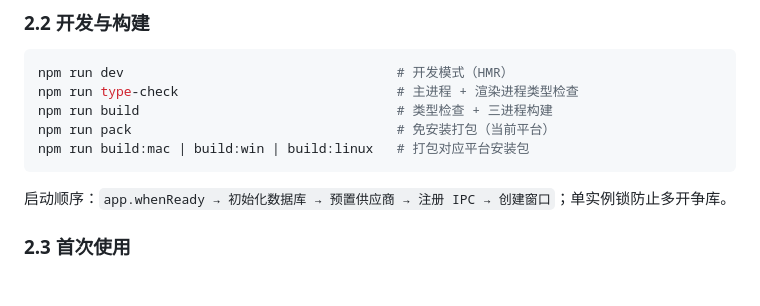
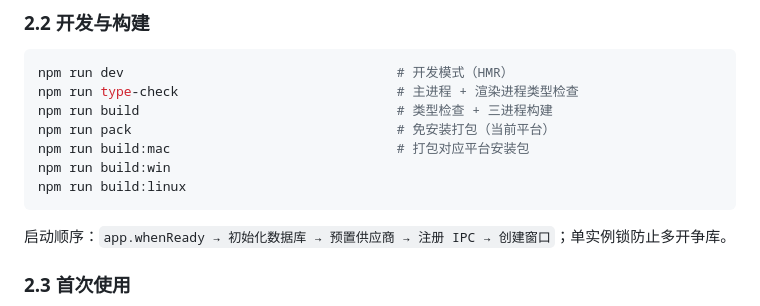
Before and after one commit to xuxueli/xxl-ai, a Markdown page: doc/XXL-AI-DESK官方文档.md, the part around the change. GitHub-like rendering; blank space fills up the shorter version.

````diff
--- a/doc/XXL-AI-DESK官方文档.md
+++ b/doc/XXL-AI-DESK官方文档.md
@@ -79,7 +79,9 @@ npm run dev                                   # 开发模式（HMR）
 npm run type-check                            # 主进程 + 渲染进程类型检查
 npm run build                                 # 类型检查 + 三进程构建
 npm run pack                                  # 免安装打包（当前平台）
-npm run build:mac | build:win | build:linux   # 打包对应平台安装包
+npm run build:mac                             # 打包对应平台安装包
+npm run build:win
+npm run build:linux
 ```
 
 启动顺序：`app.whenReady → 初始化数据库 → 预置供应商 → 注册 IPC → 创建窗口`；单实例锁防止多开争库。
````
